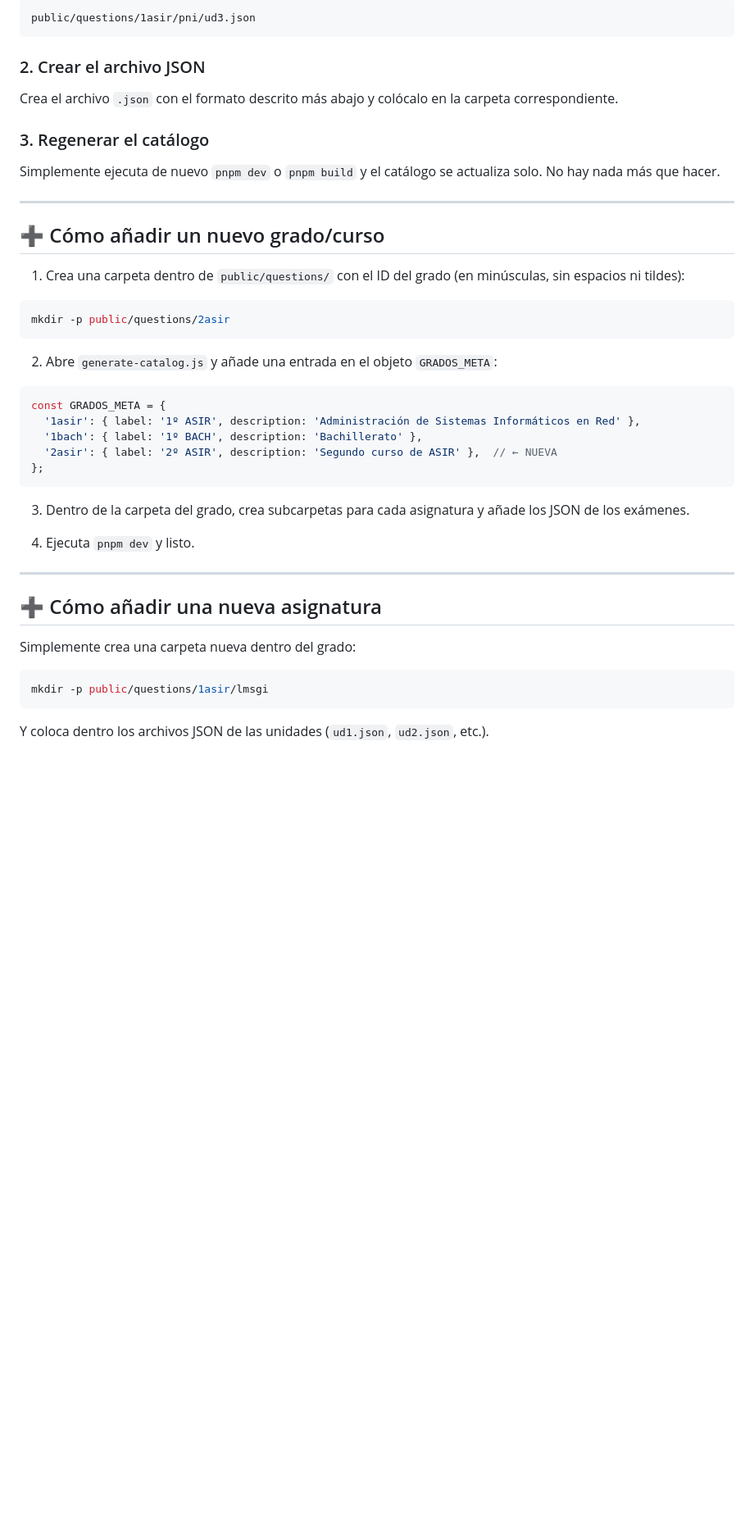
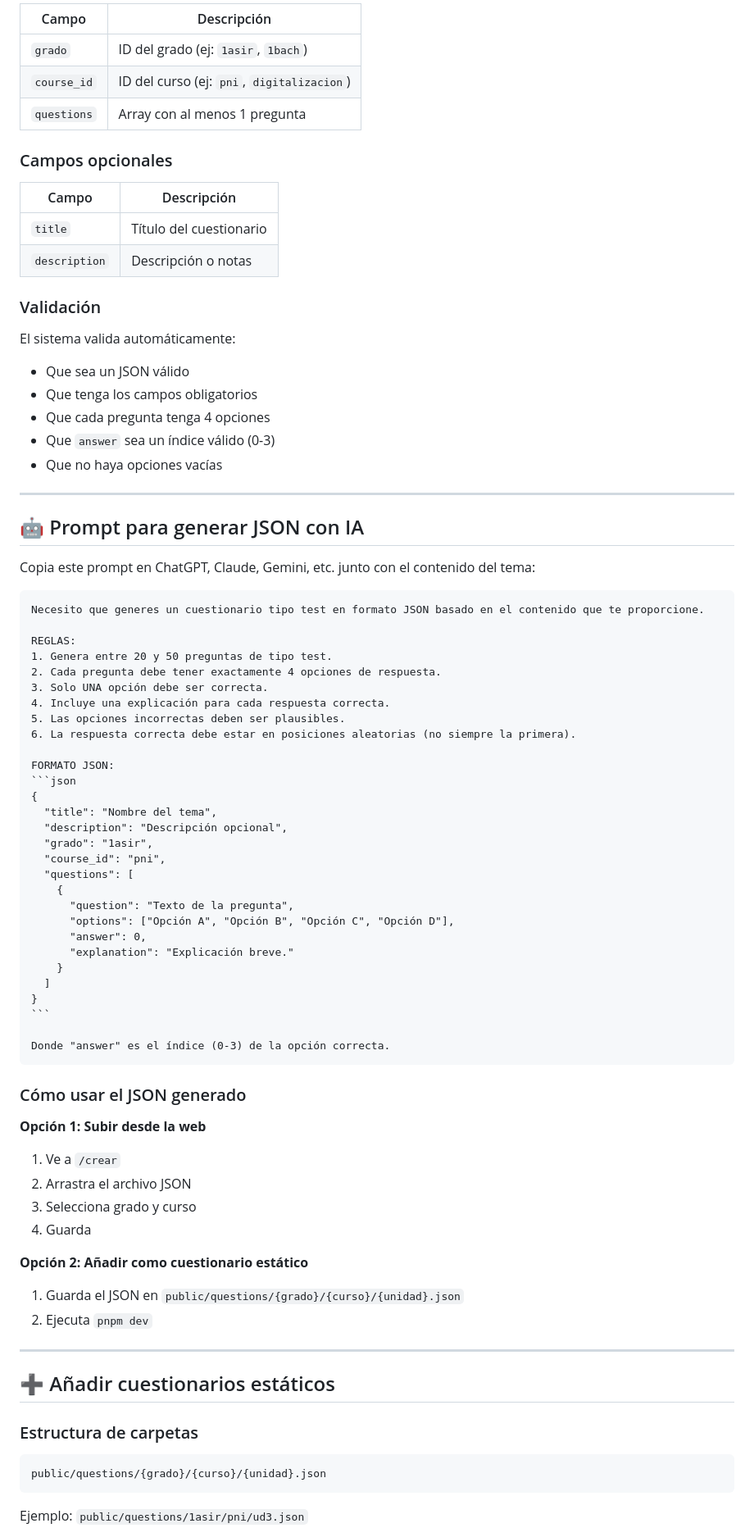
Before and after one commit to nicolasdavidgilbert/cuestionario, a Markdown page: README.md, the part around one of its changes. Shown at 82% size. Drawn GitHub-style; blank space fills up the shorter version.

`````diff
--- a/README.md
+++ b/README.md
@@ -71,49 +96,85 @@ Ejemplo: para añadir la Unidad 3 de PNI en 1º ASIR:
 
-```
-public/questions/1asir/pni/ud3.json
-```
+| Campo       | Descripción                           |
+|-------------|---------------------------------------|
+| `grado`     | ID del grado (ej: `1asir`, `1bach`)   |
+| `course_id` | ID del curso (ej: `pni`, `digitalizacion`) |
+| `questions` | Array con al menos 1 pregunta        |
 
-### 2. Crear el archivo JSON
+### Campos opcionales
 
-Crea el archivo `.json` con el formato descrito más abajo y colócalo en la carpeta correspondiente.
+| Campo         | Descripción                      |
+|---------------|----------------------------------|
+| `title`       | Título del cuestionario          |
+| `description` | Descripción o notas             |
 
-### 3. Regenerar el catálogo
+### Validación
 
-Simplemente ejecuta de nuevo `pnpm dev` o `pnpm build` y el catálogo se actualiza solo. No hay nada más que hacer.
+El sistema valida automáticamente:
+- Que sea un JSON válido
+- Que tenga los campos obligatorios
+- Que cada pregunta tenga 4 opciones
+- Que `answer` sea un índice válido (0-3)
+- Que no haya opciones vacías
 
 ---
 
-## ➕ Cómo añadir un nuevo grado/curso
+## 🤖 Prompt para generar JSON con IA
 
-1. Crea una carpeta dentro de `public/questions/` con el ID del grado (en minúsculas, sin espacios ni tildes):
+Copia este prompt en ChatGPT, Claude, Gemini, etc. junto con el contenido del tema:
 
-```bash
-mkdir -p public/questions/2asir
+````
+Necesito que generes un cuestionario tipo test en formato JSON basado en el contenido que te proporcione.
+
+REGLAS:
+1. Genera entre 20 y 50 preguntas de tipo test.
+2. Cada pregunta debe tener exactamente 4 opciones de respuesta.
+3. Solo UNA opción debe ser correcta.
+4. Incluye una explicación para cada respuesta correcta.
+5. Las opciones incorrectas deben ser plausibles.
+6. La respuesta correcta debe estar en posiciones aleatorias (no siempre la primera).
+
+FORMATO JSON:
+```json
+{
+  "title": "Nombre del tema",
+  "description": "Descripción opcional",
+  "grado": "1asir",
+  "course_id": "pni",
+  "questions": [
+    {
+      "question": "Texto de la pregunta",
+      "options": ["Opción A", "Opción B", "Opción C", "Opción D"],
+      "answer": 0,
+      "explanation": "Explicación breve."
+    }
+  ]
+}
 ```
 
-2. Abre `generate-catalog.js` y añade una entrada en el objeto `GRADOS_META`:
+Donde "answer" es el índice (0-3) de la opción correcta.
+````
 
-```javascript
-const GRADOS_META = {
-  '1asir': { label: '1º ASIR', description: 'Administración de Sistemas Informáticos en Red' },
-  '1bach': { label: '1º BACH', description: 'Bachillerato' },
-  '2asir': { label: '2º ASIR', description: 'Segundo curso de ASIR' },  // ← NUEVA
-};
-```
+### Cómo usar el JSON generado
 
-3. Dentro de la carpeta del grado, crea subcarpetas para cada asignatura y añade los JSON de los exámenes.
+**Opción 1: Subir desde la web**
+1. Ve a `/crear`
+2. Arrastra el archivo JSON
+3. Selecciona grado y curso
+4. Guarda
 
-4. Ejecuta `pnpm dev` y listo.
+**Opción 2: Añadir como cuestionario estático**
+1. Guarda el JSON en `public/questions/{grado}/{curso}/{unidad}.json`
+2. Ejecuta `pnpm dev`
 
 ---
 
-## ➕ Cómo añadir una nueva asignatura
+## ➕ Añadir cuestionarios estáticos
 
-Simplemente crea una carpeta nueva dentro del grado:
+### Estructura de carpetas
 
-```bash
-mkdir -p public/questions/1asir/lmsgi
+```
+public/questions/{grado}/{curso}/{unidad}.json
 ```
 
-Y coloca dentro los archivos JSON de las unidades (`ud1.json`, `ud2.json`, etc.).
+Ejemplo: `public/questions/1asir/pni/ud3.json`
 
`````
Also changed, not shown: other parts of README.md (+100 -138 lines).
